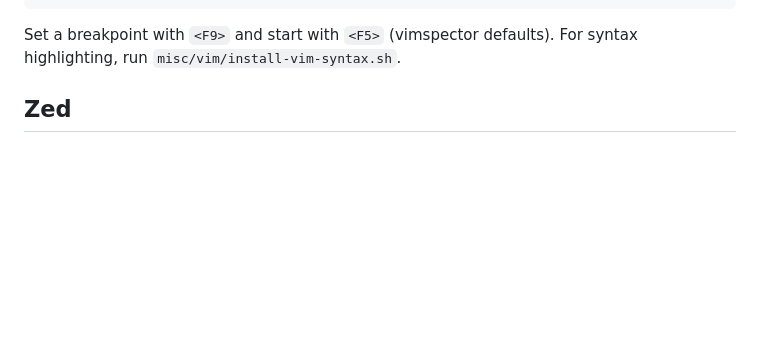
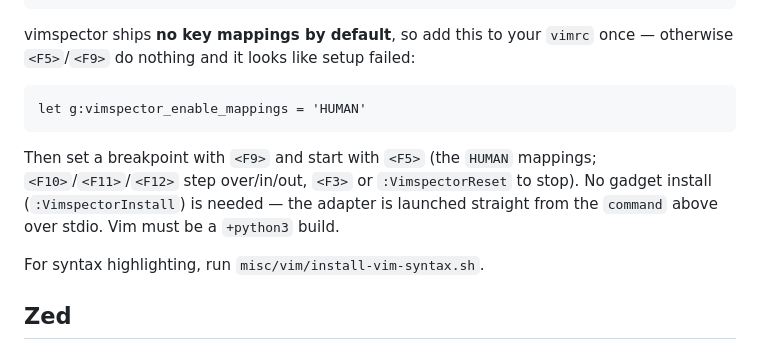
Before and after one commit to yhirose/culebra, a Markdown page: docs/debugging.md, the part around the change. Drawn GitHub-style; blank space fills up the shorter version.

````diff
--- a/docs/debugging.md
+++ b/docs/debugging.md
@@ -119,7 +119,18 @@ per-project):
 }
 ```
 
-Set a breakpoint with `<F9>` and start with `<F5>` (vimspector defaults).
+vimspector ships **no key mappings by default**, so add this to your `vimrc`
+once — otherwise `<F5>`/`<F9>` do nothing and it looks like setup failed:
+
+```vim
+let g:vimspector_enable_mappings = 'HUMAN'
+```
+
+Then set a breakpoint with `<F9>` and start with `<F5>` (the `HUMAN` mappings;
+`<F10>`/`<F11>`/`<F12>` step over/in/out, `<F3>` or `:VimspectorReset` to stop).
+No gadget install (`:VimspectorInstall`) is needed — the adapter is launched
+straight from the `command` above over stdio. Vim must be a `+python3` build.
+
 For syntax highlighting, run `misc/vim/install-vim-syntax.sh`.
 
 ## Zed
````
Also changed, not shown: docs/debugging.ja.md (+13 -1 lines).
